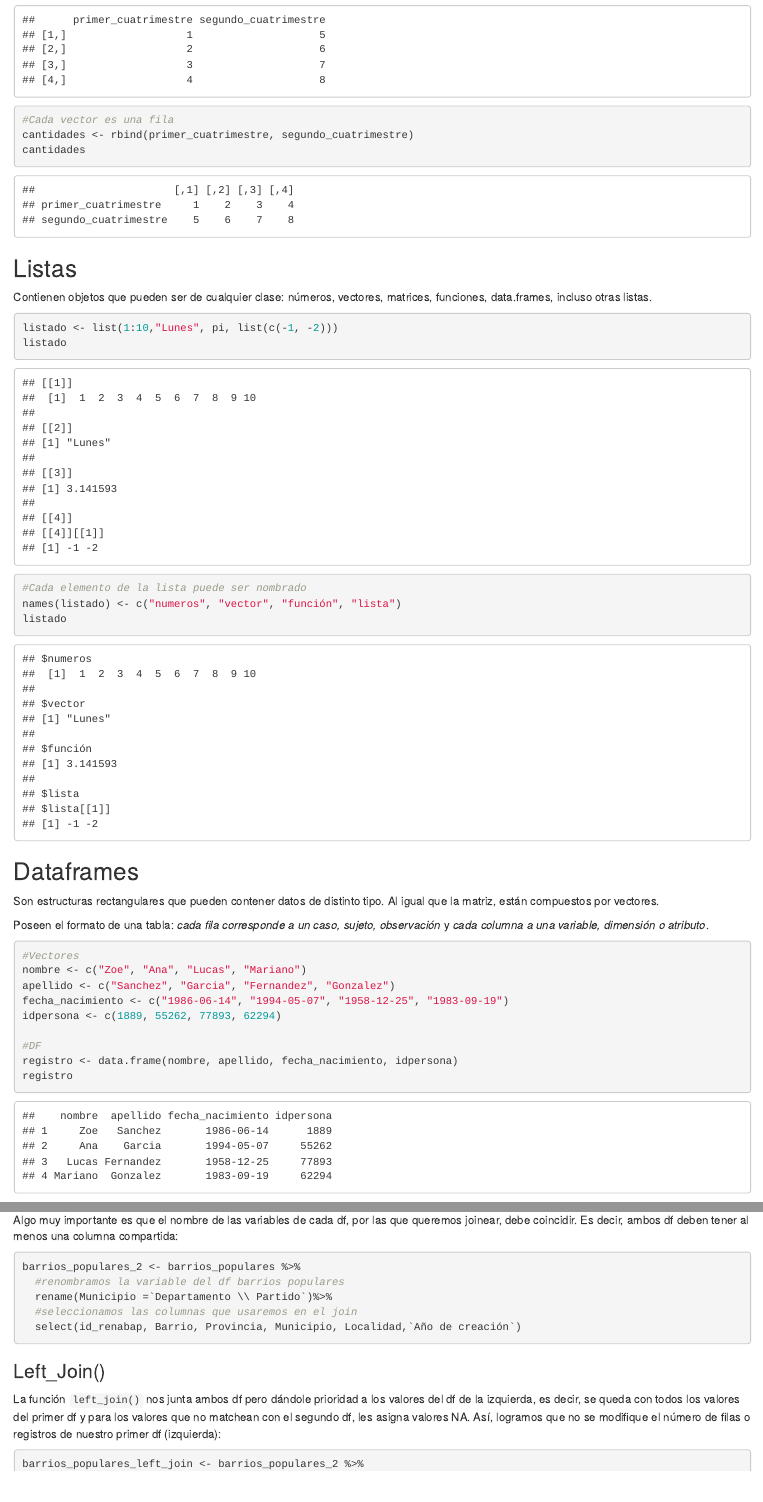
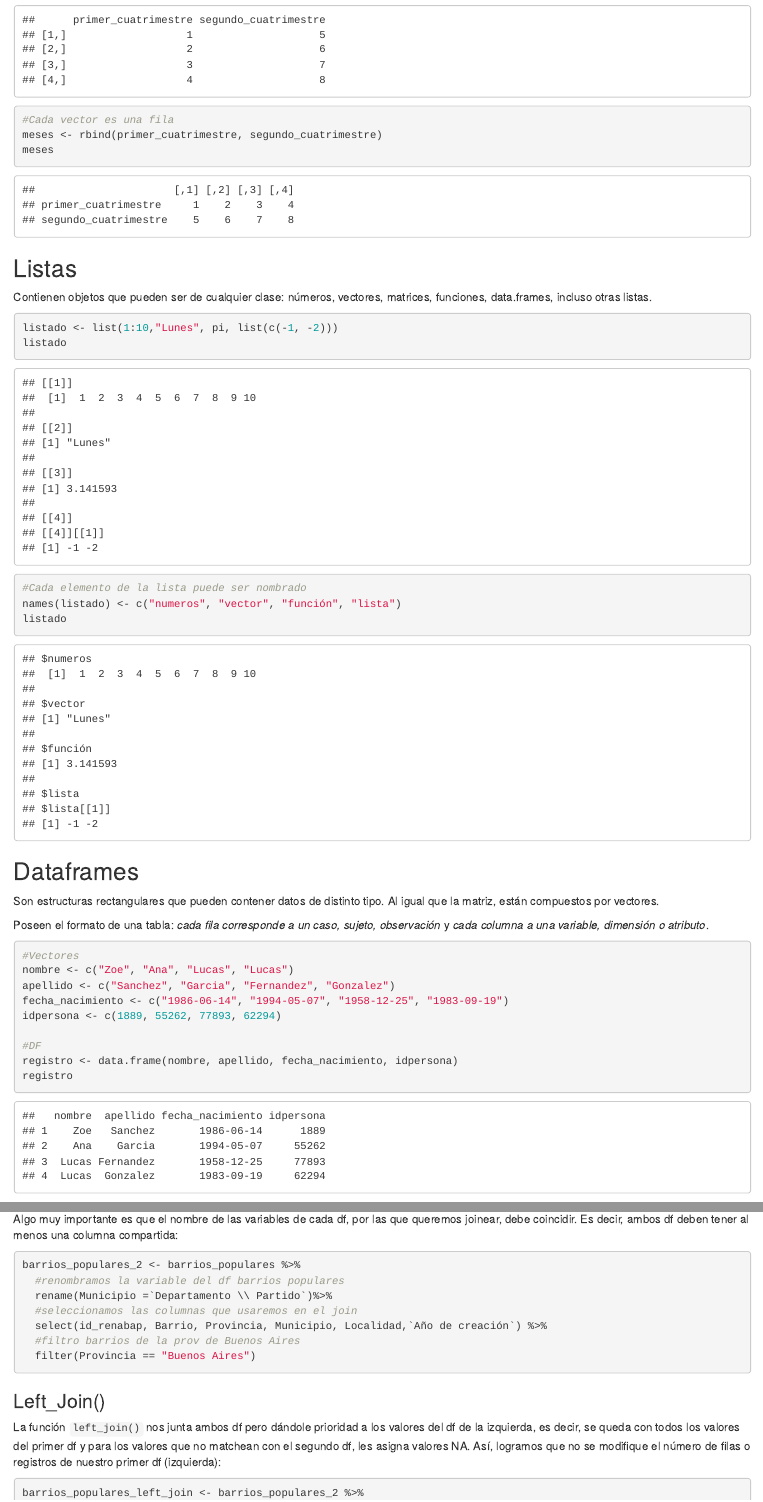
Before and after one commit to elateneoac/Curso-R, an R Markdown document (scripts/clase2.Rmd): the page in a window 1100 px wide, from 1510 px down, and a second part further down, joined at a grey line. Rendered offline with R 4.5, knitr and Pandoc, with nearby package versions; drawn as R Markdown's standard HTML page in place of the format the file asks for; some code elsewhere in the file could not run offline; common packages that the code uses without loading them are loaded.

Commit message:
Actualizo clase2

````diff
--- a/scripts/clase2.Rmd
+++ b/scripts/clase2.Rmd
@@ -68,8 +68,8 @@ encuestas <- cbind(primer_cuatrimestre, segundo_cuatrimestre)
 encuestas
 
 #Cada vector es una fila
-cantidades <- rbind(primer_cuatrimestre, segundo_cuatrimestre)
-cantidades
+meses <- rbind(primer_cuatrimestre, segundo_cuatrimestre)
+meses
 
 ```
 
@@ -96,7 +96,7 @@ Poseen el formato de una tabla:  *cada fila corresponde a un caso, sujeto, obser
 
 ```{r}
 #Vectores
-nombre <- c("Zoe", "Ana", "Lucas", "Mariano")
+nombre <- c("Zoe", "Ana", "Lucas", "Lucas")
 apellido <- c("Sanchez", "Garcia", "Fernandez", "Gonzalez")
 fecha_nacimiento <- c("1986-06-14", "1994-05-07", "1958-12-25", "1983-09-19")
 idpersona <- c(1889, 55262, 77893, 62294)
@@ -422,7 +422,9 @@ barrios_populares_2 <- barrios_populares %>%
   #renombramos la variable del df barrios populares
   rename(Municipio =`Departamento \\ Partido`)%>%
   #seleccionamos las columnas que usaremos en el join
-  select(id_renabap, Barrio, Provincia, Municipio, Localidad,`Año de creación`)
+  select(id_renabap, Barrio, Provincia, Municipio, Localidad,`Año de creación`) %>%
+  #filtro barrios de la prov de Buenos Aires
+  filter(Provincia == "Buenos Aires")
 
 ```
 
````
Also changed, not shown: scripts/clase2.Rmd (4 more changed lines).
